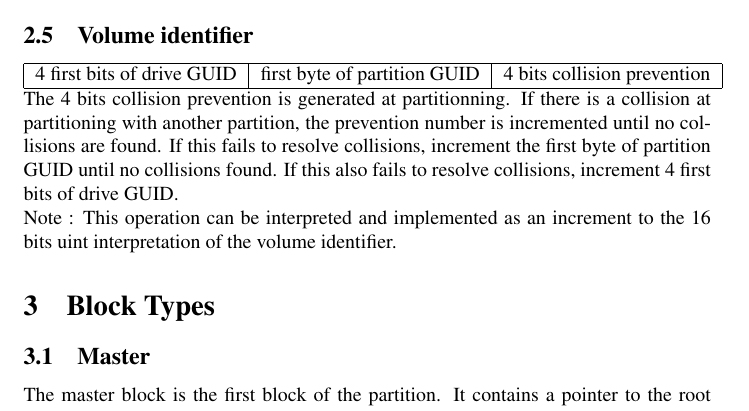
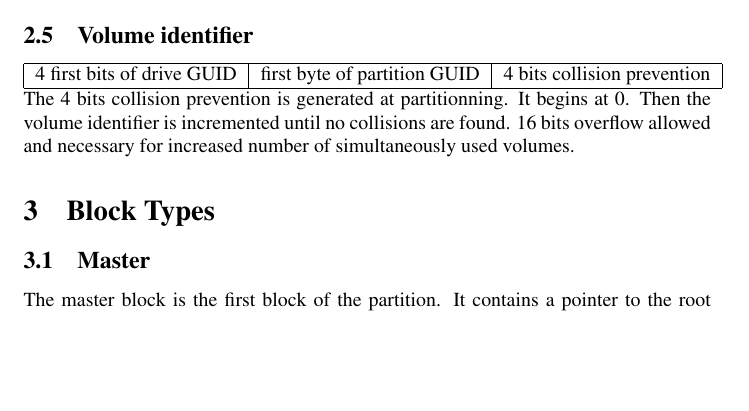
Before and after one commit to DorianXGH/Lucarne, a LaTeX document (LucarneFS/LUCARNEFS.tex): part of page 4 of 5, cut so that both start at the same text, the shorter picture padded with empty space. Compiled offline with pdfLaTeX.

Commit message:
Erratum : conflicting operations described

```diff
--- a/LucarneFS/LUCARNEFS.tex
+++ b/LucarneFS/LUCARNEFS.tex
@@ -71,9 +71,7 @@ Each folder and file is described in a block in a chain. The content of a folder
   \hline
 \end{tabular}
 \newline
-The 4 bits collision prevention is generated at partitionning. If there is a collision at partitioning with another partition, the prevention number is incremented until no collisions are found. If this fails to resolve collisions, increment the first byte of partition GUID until no collisions found. If this also fails to resolve collisions, increment 4 first bits of drive GUID.
-\newline
-Note : This operation can be interpreted and implemented as an increment to the 16 bits uint interpretation of the volume identifier.
+The 4 bits collision prevention is generated at partitionning. It begins at 0. Then the volume identifier is incremented until no collisions are found. 16 bits overflow allowed and necessary for increased number of simultaneously used volumes.
 \section{Block Types}
 \subsection{Master}
 The master block is the first block of the partition. It contains a pointer to the root folder, along with the volume identifier of the partition, and filesystem structures.
```
Also changed, not shown: LucarneFS/LUCARNEFS.pdf, 3 other files.
